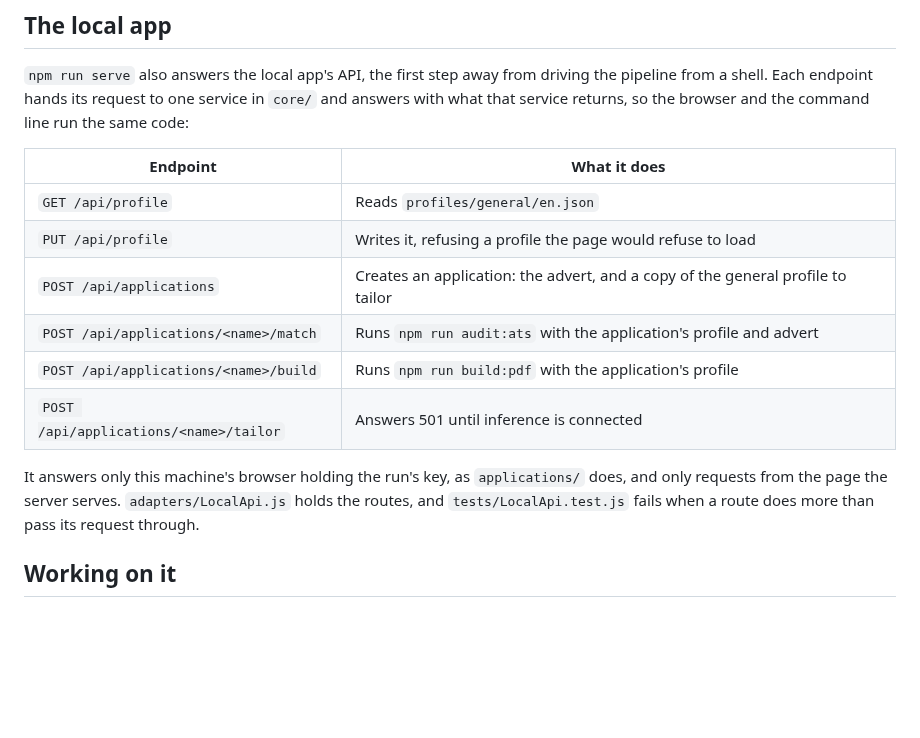
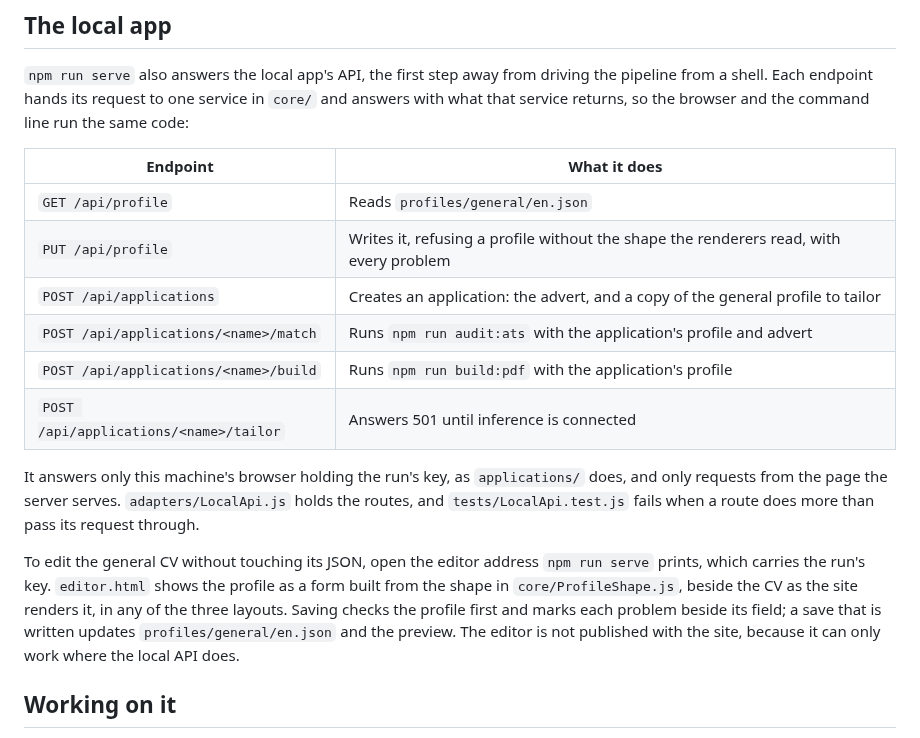
Before and after one commit to PigLardLord/cv-giovanni, a Markdown page: README.md, the part around the change. Rendered like a GitHub page; blank space fills up the shorter version.

Commit message:
docs: say how to edit the CV in the browser
README.md says where the editor is, what saving checks and writes, and
why it is not published; the PUT endpoint's row names the shape it
checks against. CLAUDE.md's map names the editor and the two core
modules it is built from.

Refs #23

```diff
--- a/README.md
+++ b/README.md
@@ -106,18 +106,24 @@ adds a cover letter. A tailored CV leaves the machine only as an attached PDF.
 endpoint hands its request to one service in `core/` and answers with what that service returns, so the browser and
 the command line run the same code:
 
-| Endpoint                               | What it does                                                                    |
-| -------------------------------------- | ------------------------------------------------------------------------------- |
-| `GET /api/profile`                     | Reads `profiles/general/en.json`                                                |
-| `PUT /api/profile`                     | Writes it, refusing a profile the page would refuse to load                     |
-| `POST /api/applications`               | Creates an application: the advert, and a copy of the general profile to tailor |
-| `POST /api/applications/<name>/match`  | Runs `npm run audit:ats` with the application's profile and advert              |
-| `POST /api/applications/<name>/build`  | Runs `npm run build:pdf` with the application's profile                         |
-| `POST /api/applications/<name>/tailor` | Answers 501 until inference is connected                                        |
+| Endpoint                               | What it does                                                                           |
+| -------------------------------------- | -------------------------------------------------------------------------------------- |
+| `GET /api/profile`                     | Reads `profiles/general/en.json`                                                       |
+| `PUT /api/profile`                     | Writes it, refusing a profile without the shape the renderers read, with every problem |
+| `POST /api/applications`               | Creates an application: the advert, and a copy of the general profile to tailor        |
+| `POST /api/applications/<name>/match`  | Runs `npm run audit:ats` with the application's profile and advert                     |
+| `POST /api/applications/<name>/build`  | Runs `npm run build:pdf` with the application's profile                                |
+| `POST /api/applications/<name>/tailor` | Answers 501 until inference is connected                                               |
 
 It answers only this machine's browser holding the run's key, as `applications/` does, and only requests from the page
 the server serves. `adapters/LocalApi.js` holds the routes, and `tests/LocalApi.test.js` fails when a route does more
 than pass its request through.
+
+To edit the general CV without touching its JSON, open the editor address `npm run serve` prints, which carries the
+run's key. `editor.html` shows the profile as a form built from the shape in `core/ProfileShape.js`, beside the CV as
+the site renders it, in any of the three layouts. Saving checks the profile first and marks each problem beside its
+field; a save that is written updates `profiles/general/en.json` and the preview. The editor is not published with
+the site, because it can only work where the local API does.
 
 ## Working on it
 
```
Also changed, not shown: CLAUDE.md (+3 -0 lines).
